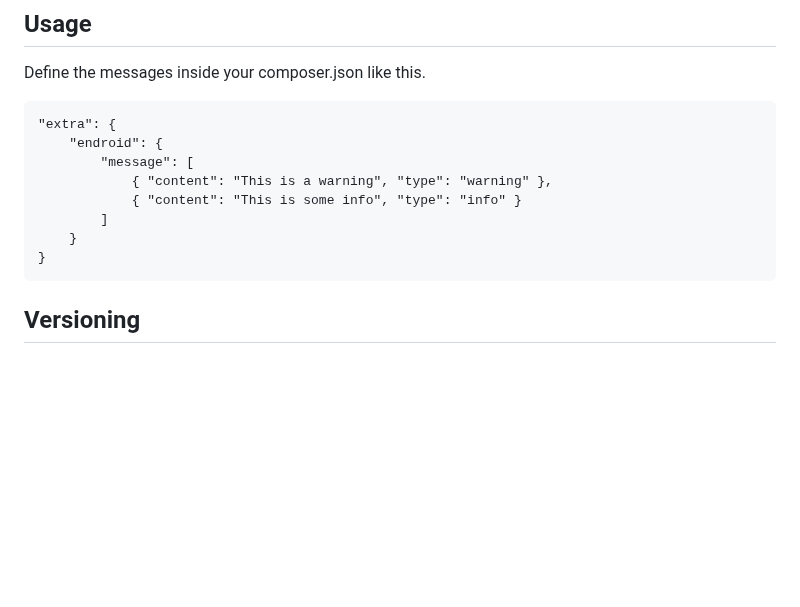
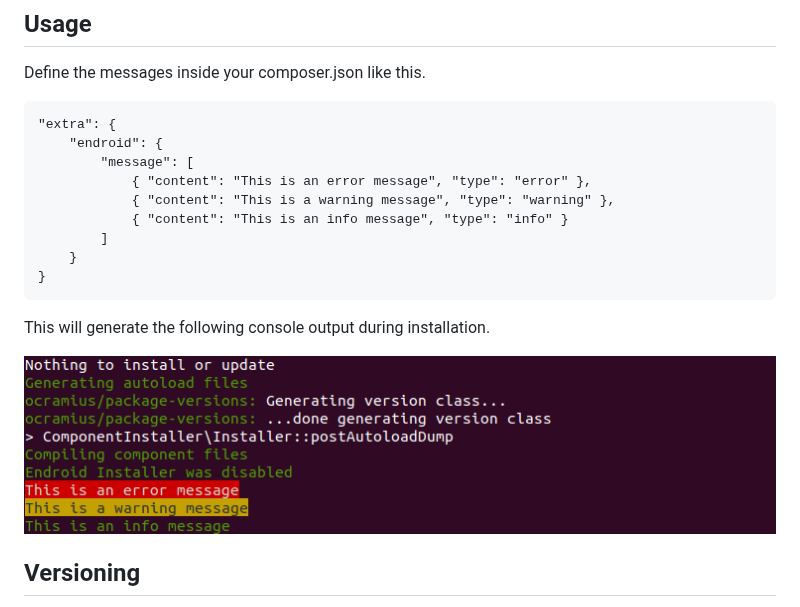
Before and after one commit to endroid/composer-message, a Markdown page: README.md, the part around the change. GitHub-like rendering; pictures changed too: composer_message_output.png (added); blank space fills up the shorter version.

Commit message:
Describe usage

````diff
--- a/README.md
+++ b/README.md
@@ -24,12 +24,17 @@ Define the messages inside your composer.json like this.
 "extra": {
     "endroid": {
         "message": [
-            { "content": "This is a warning", "type": "warning" },
-            { "content": "This is some info", "type": "info" }
+            { "content": "This is an error message", "type": "error" },
+            { "content": "This is a warning message", "type": "warning" },
+            { "content": "This is an info message", "type": "info" }
         ]
     }
 }
 ```
+
+This will generate the following console output during installation.
+
+![Composer Message Output](composer_message_output.png)
 
 ## Versioning
 
````
